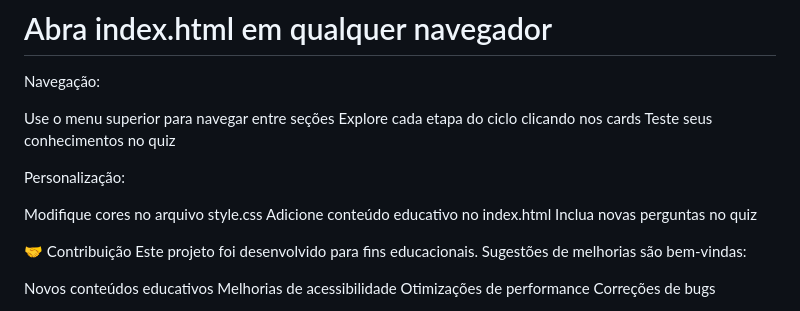
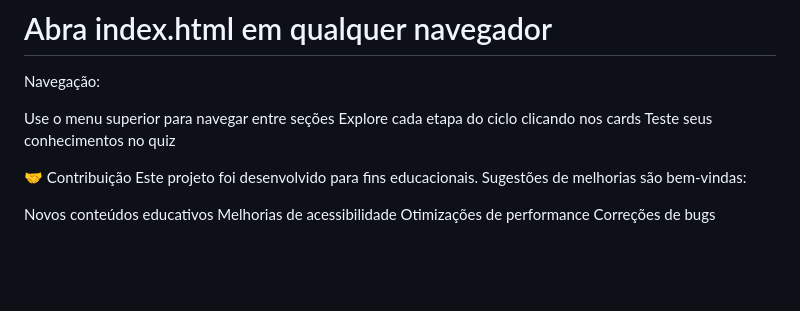
Before and after one commit to VictorGKs/agrinho2025., a Markdown page: README.md, the part around the change. Drawn GitHub-style; blank space fills up the shorter version.

```diff
--- a/README.md
+++ b/README.md
@@ -130,13 +130,6 @@ Explore cada etapa do ciclo clicando nos cards
 Teste seus conhecimentos no quiz
 
 
-Personalização:
-
-Modifique cores no arquivo style.css
-Adicione conteúdo educativo no index.html
-Inclua novas perguntas no quiz
-
-
 
 🤝 Contribuição
 Este projeto foi desenvolvido para fins educacionais. Sugestões de melhorias são bem-vindas:
```
